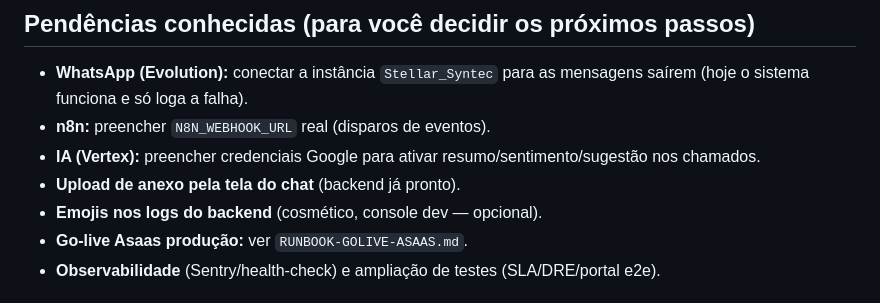
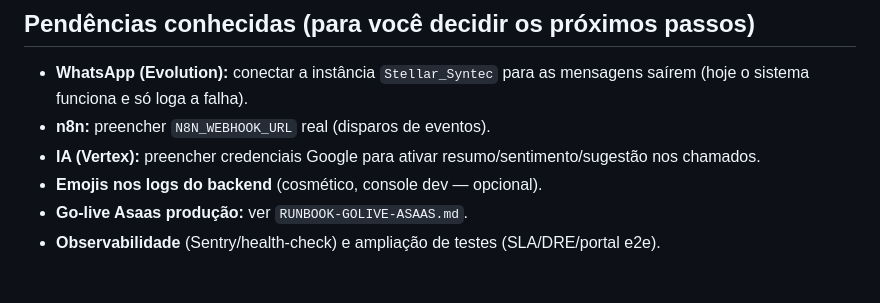
Before and after one commit to ConanThe-Barbarian/ecossistema-stellar, a Markdown page: Documentação/TOUR.md, the part around the change. Rendered like a GitHub page.

```diff
--- a/Documentação/TOUR.md
+++ b/Documentação/TOUR.md
@@ -120,7 +120,6 @@ Legenda de dependências externas:
 - **WhatsApp (Evolution):** conectar a instância `Stellar_Syntec` para as mensagens saírem (hoje o sistema funciona e só loga a falha).
 - **n8n:** preencher `N8N_WEBHOOK_URL` real (disparos de eventos).
 - **IA (Vertex):** preencher credenciais Google para ativar resumo/sentimento/sugestão nos chamados.
-- **Upload de anexo pela tela do chat** (backend já pronto).
 - **Emojis nos logs do backend** (cosmético, console dev — opcional).
 - **Go-live Asaas produção:** ver `RUNBOOK-GOLIVE-ASAAS.md`.
 - **Observabilidade** (Sentry/health-check) e ampliação de testes (SLA/DRE/portal e2e).
```
